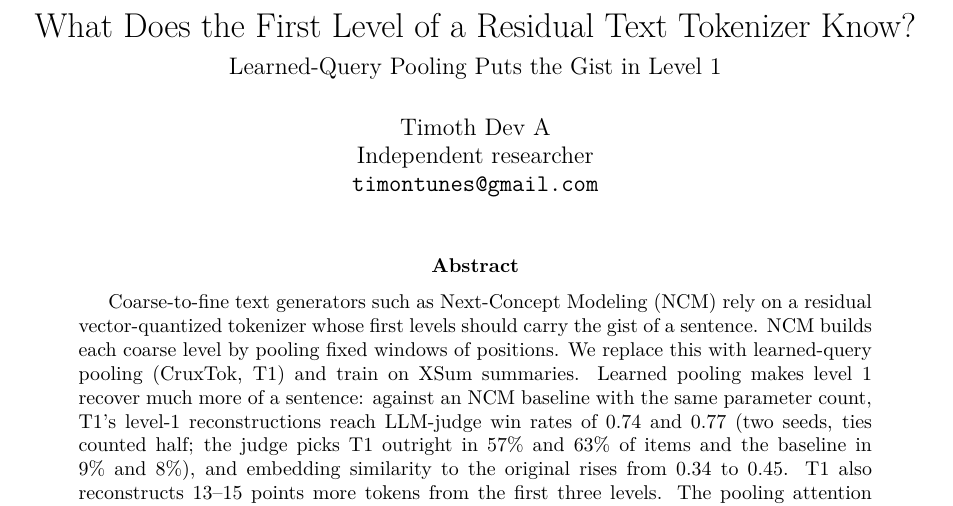
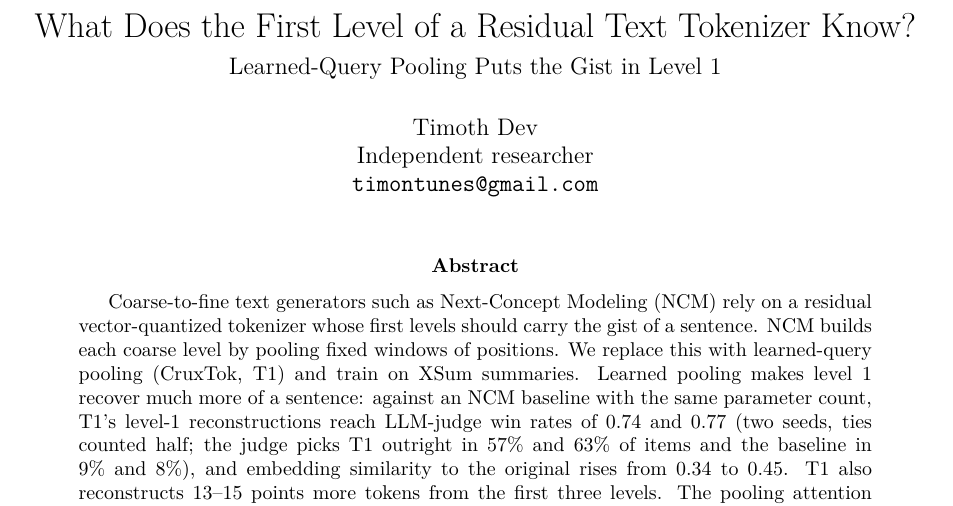
Before and after one commit to Zilch123/CruxTok, a LaTeX paper (paper/main.tex): part of page 1 of 9, cut so that both start at the same text. Compiled offline with pdfLaTeX.

Commit message:
Author name: Timoth Dev

```diff
--- a/paper/main.tex
+++ b/paper/main.tex
@@ -23,7 +23,7 @@
 
 \title{What Does the First Level of a Residual Text Tokenizer Know?\\[0.3em]
 \large Learned-Query Pooling Puts the Gist in Level 1}
-\author{Timoth Dev A\\Independent researcher\\\texttt{timontunes@gmail.com}}
+\author{Timoth Dev\\Independent researcher\\\texttt{timontunes@gmail.com}}
 \date{}
 
 \begin{document}
```
Also changed, not shown: paper/main.pdf, 1 other file.
